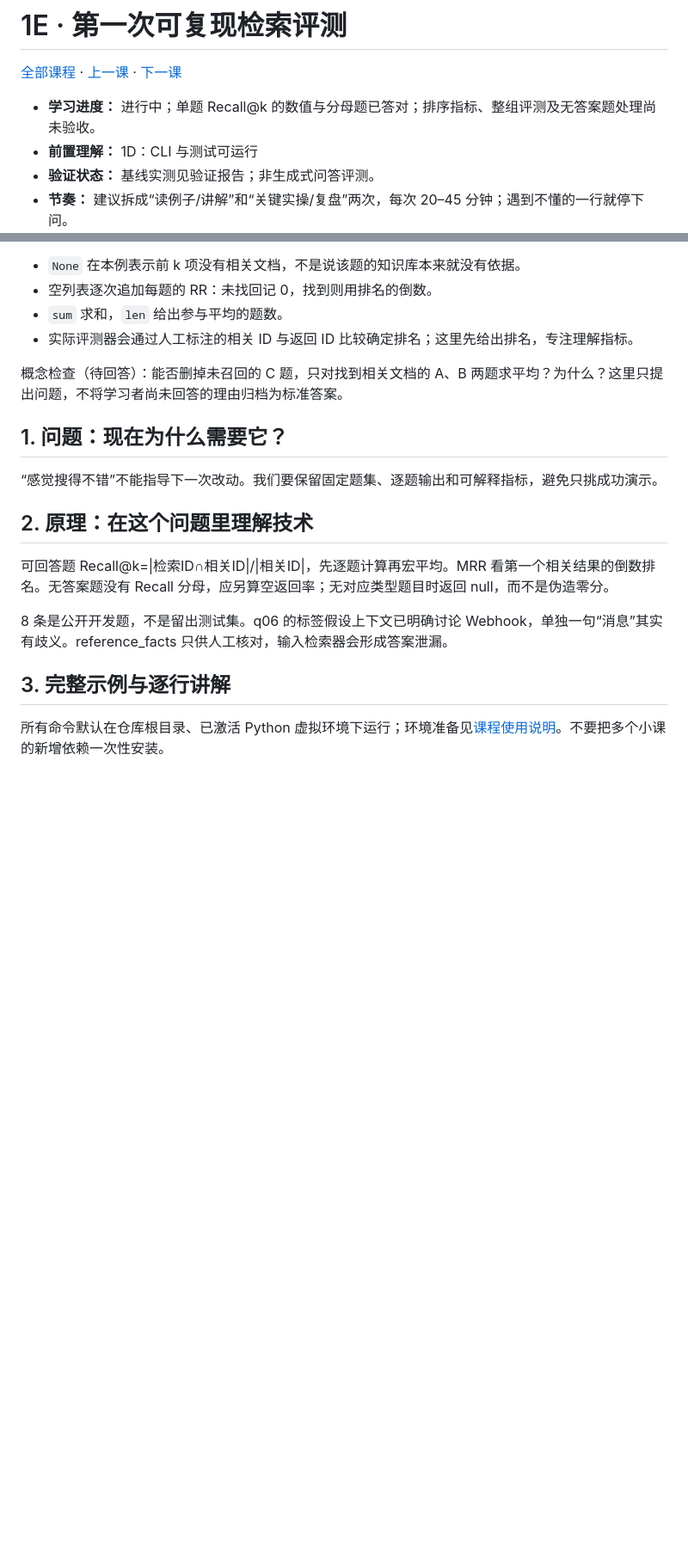
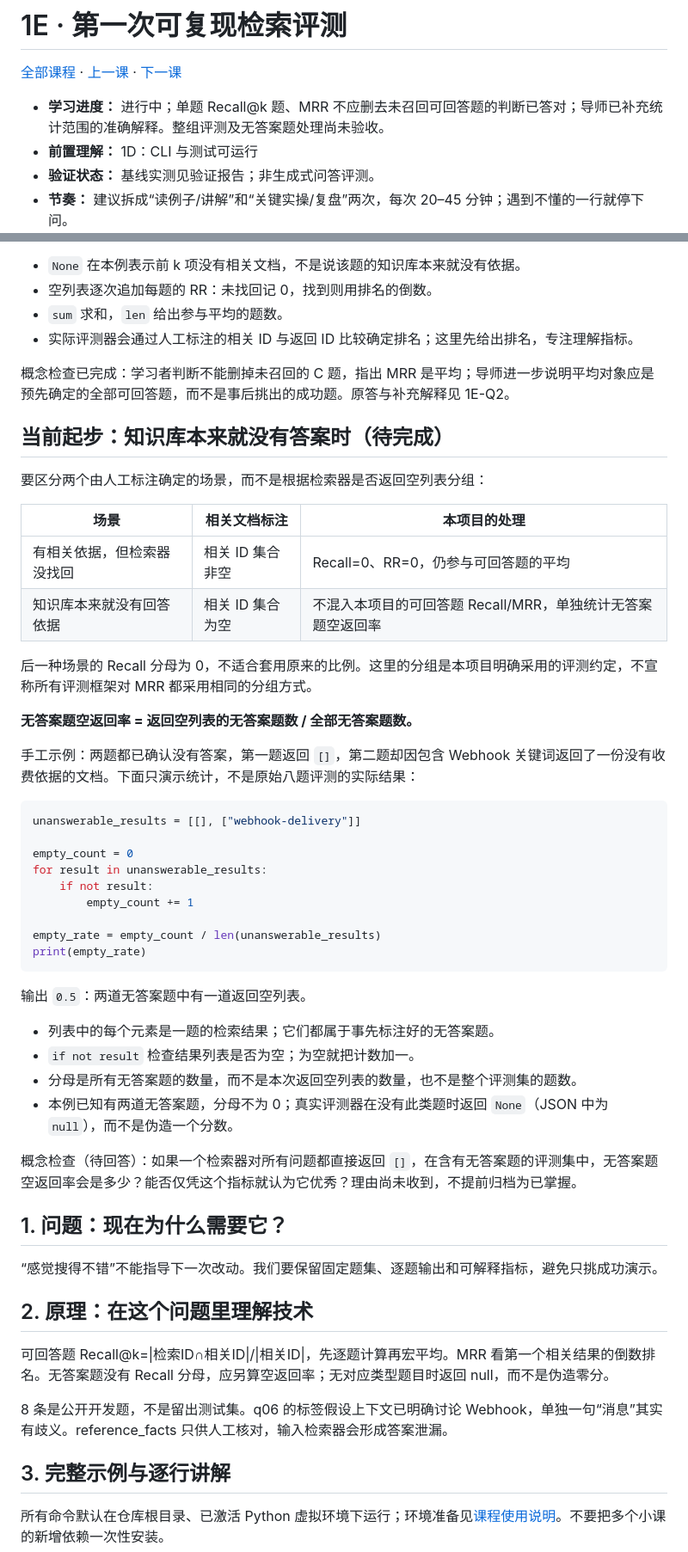
Before and after one commit to cccjvav/Exercise_project_as_ai_enginner, a Markdown page: docs/lessons/01e-evaluation.md, 2 parts joined by grey strips. Shown at 86% size. GitHub-like rendering; blank space fills up the shorter version.

Commit message:
docs: record MRR population answer and introduce unanswerable evaluation
Co-authored-by: arena-agent <297053741+arena-agent@users.noreply.github.com>

````diff
--- a/docs/lessons/01e-evaluation.md
+++ b/docs/lessons/01e-evaluation.md
@@ -2,7 +2,7 @@
 
 [全部课程](../course/index.md) · [上一课](01d-cli-tests.md) · [下一课](02a-chunks-versions.md)
 
-- **学习进度：** 进行中；单题 Recall@k 的数值与分母题已答对；排序指标、整组评测及无答案题处理尚未验收。
+- **学习进度：** 进行中；单题 Recall@k 题、MRR 不应删去未召回可回答题的判断已答对；导师已补充统计范围的准确解释。整组评测及无答案题处理尚未验收。
 - **前置理解：** 1D：CLI 与测试可运行
 - **验证状态：** 基线实测见验证报告；非生成式问答评测。
 - **节奏：** 建议拆成“读例子/讲解”和“关键实操/复盘”两次，每次 20–45 分钟；遇到不懂的一行就停下问。
@@ -72,7 +72,43 @@ print(mrr)
 - `sum` 求和，`len` 给出参与平均的题数。
 - 实际评测器会通过人工标注的相关 ID 与返回 ID 比较确定排名；这里先给出排名，专注理解指标。
 
-概念检查（待回答）：能否删掉未召回的 C 题，只对找到相关文档的 A、B 两题求平均？为什么？这里只提出问题，不将学习者尚未回答的理由归档为标准答案。
+概念检查已完成：学习者判断不能删掉未召回的 C 题，指出 MRR 是平均；导师进一步说明平均对象应是预先确定的全部可回答题，而不是事后挑出的成功题。原答与补充解释见 1E-Q2。
+
+## 当前起步：知识库本来就没有答案时（待完成）
+
+要区分两个由人工标注确定的场景，而不是根据检索器是否返回空列表分组：
+
+| 场景 | 相关文档标注 | 本项目的处理 |
+|---|---|---|
+| 有相关依据，但检索器没找回 | 相关 ID 集合非空 | Recall=0、RR=0，仍参与可回答题的平均 |
+| 知识库本来就没有回答依据 | 相关 ID 集合为空 | 不混入本项目的可回答题 Recall/MRR，单独统计无答案题空返回率 |
+
+后一种场景的 Recall 分母为 0，不适合套用原来的比例。这里的分组是本项目明确采用的评测约定，不宣称所有评测框架对 MRR 都采用相同的分组方式。
+
+**无答案题空返回率 = 返回空列表的无答案题数 / 全部无答案题数。**
+
+手工示例：两题都已确认没有答案，第一题返回 `[]`，第二题却因包含 Webhook 关键词返回了一份没有收费依据的文档。下面只演示统计，不是原始八题评测的实际结果：
+
+```python
+unanswerable_results = [[], ["webhook-delivery"]]
+
+empty_count = 0
+for result in unanswerable_results:
+    if not result:
+        empty_count += 1
+
+empty_rate = empty_count / len(unanswerable_results)
+print(empty_rate)
+```
+
+输出 `0.5`：两道无答案题中有一道返回空列表。
+
+- 列表中的每个元素是一题的检索结果；它们都属于事先标注好的无答案题。
+- `if not result` 检查结果列表是否为空；为空就把计数加一。
+- 分母是所有无答案题的数量，而不是本次返回空列表的数量，也不是整个评测集的题数。
+- 本例已知有两道无答案题，分母不为 0；真实评测器在没有此类题时返回 `None`（JSON 中为 `null`），而不是伪造一个分数。
+
+概念检查（待回答）：如果一个检索器对所有问题都直接返回 `[]`，在含有无答案题的评测集中，无答案题空返回率会是多少？能否仅凭这个指标就认为它优秀？理由尚未收到，不提前归档为已掌握。
 
 ## 1. 问题：现在为什么需要它？
 
````
Also changed, not shown: other parts of docs/lessons/01e-evaluation.md (+29 -1 lines), docs/course/index.md (+1 -1 lines).
